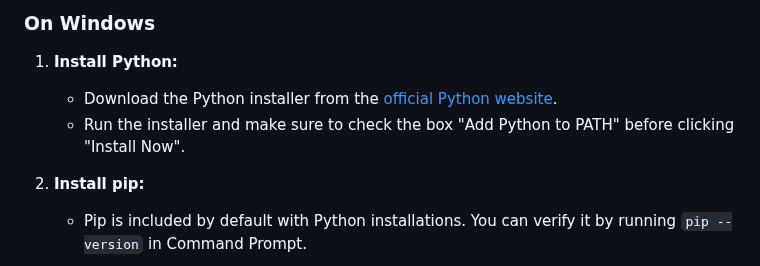
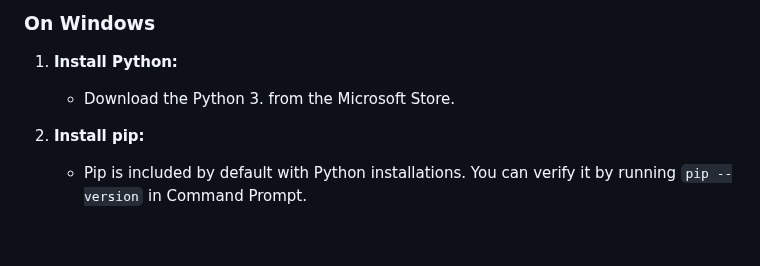
Before and after one commit to princessskye/re.dfined-y99-bio, a Markdown page: README.md, the part around the change. GitHub-like rendering; blank space fills up the shorter version.

```diff
--- a/README.md
+++ b/README.md
@@ -20,8 +20,7 @@ Before you start, ensure you have the following:
 ### On Windows
 
 1. **Install Python:**
-   - Download the Python installer from the [official Python website](https://www.python.org/downloads/).
-   - Run the installer and make sure to check the box "Add Python to PATH" before clicking "Install Now".
+   - Download the Python 3. from the Microsoft Store.
 
 2. **Install pip:**
    - Pip is included by default with Python installations. You can verify it by running `pip --version` in Command Prompt.
```
